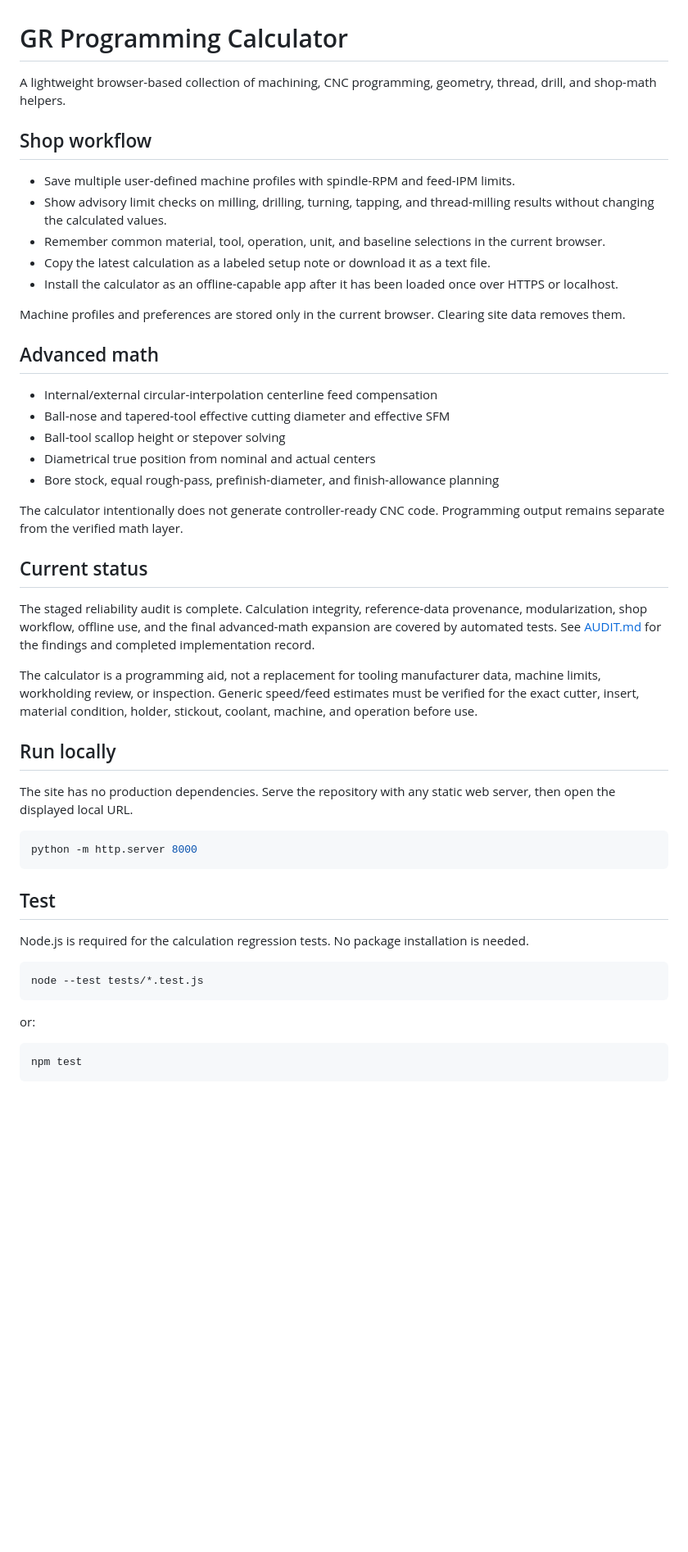
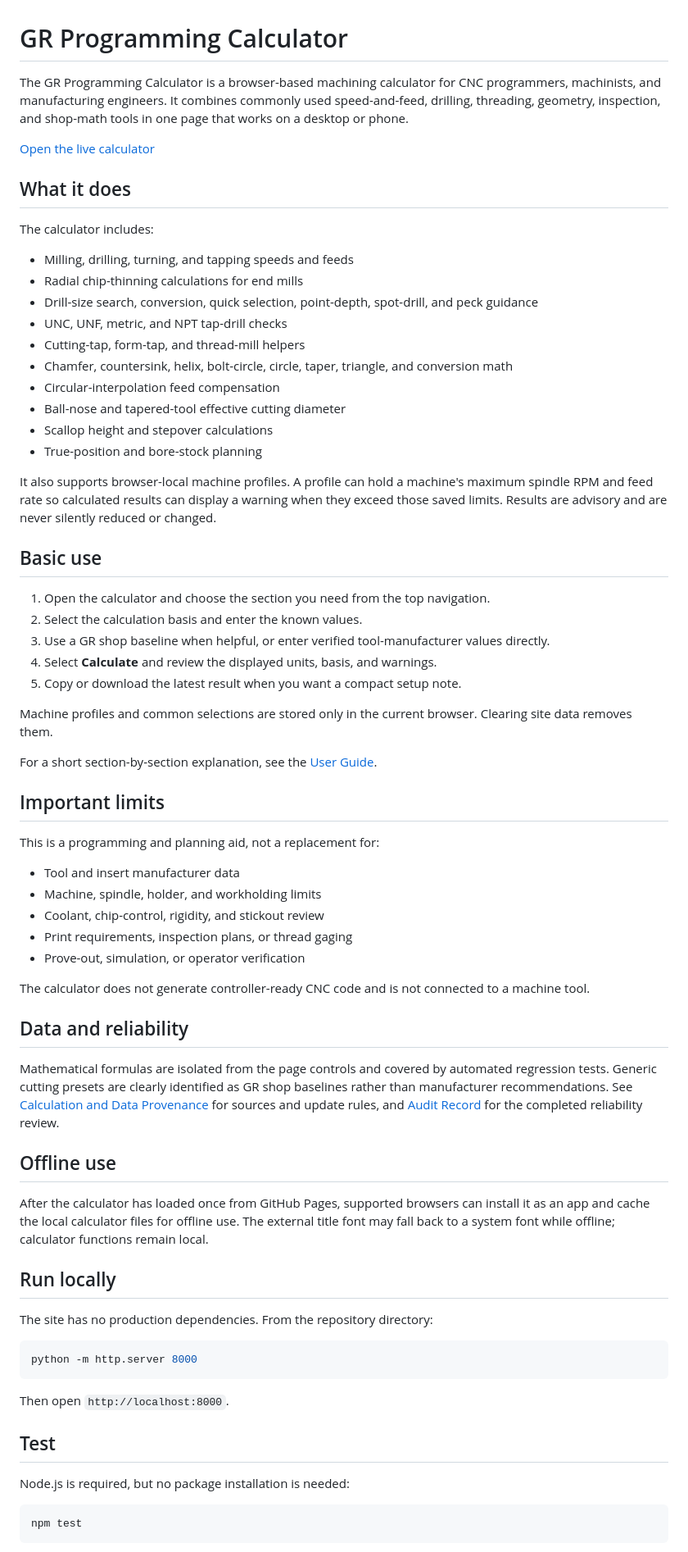
Before and after one commit to matthewjaybarr-png/GR-CALCULATOR, a Markdown page: README.md, the part around one of its changes. Shown at 82% size. Rendered like a GitHub page; blank space fills up the shorter version.

Commit message:
Add concise calculator user documentation

````diff
--- a/README.md
+++ b/README.md
@@ -1,50 +1,71 @@
 # GR Programming Calculator
 
-A lightweight browser-based collection of machining, CNC programming, geometry, thread, drill, and shop-math helpers.
+The GR Programming Calculator is a browser-based machining calculator for CNC programmers, machinists, and manufacturing engineers. It combines commonly used speed-and-feed, drilling, threading, geometry, inspection, and shop-math tools in one page that works on a desktop or phone.
 
-## Shop workflow
+[Open the live calculator](https://matthewjaybarr-png.github.io/GR-CALCULATOR/)
 
-- Save multiple user-defined machine profiles with spindle-RPM and feed-IPM limits.
-- Show advisory limit checks on milling, drilling, turning, tapping, and thread-milling results without changing the calculated values.
-- Remember common material, tool, operation, unit, and baseline selections in the current browser.
-- Copy the latest calculation as a labeled setup note or download it as a text file.
-- Install the calculator as an offline-capable app after it has been loaded once over HTTPS or localhost.
+## What it does
 
-Machine profiles and preferences are stored only in the current browser. Clearing site data removes them.
+The calculator includes:
 
-## Advanced math
+- Milling, drilling, turning, and tapping speeds and feeds
+- Radial chip-thinning calculations for end mills
+- Drill-size search, conversion, quick selection, point-depth, spot-drill, and peck guidance
+- UNC, UNF, metric, and NPT tap-drill checks
+- Cutting-tap, form-tap, and thread-mill helpers
+- Chamfer, countersink, helix, bolt-circle, circle, taper, triangle, and conversion math
+- Circular-interpolation feed compensation
+- Ball-nose and tapered-tool effective cutting diameter
+- Scallop height and stepover calculations
+- True-position and bore-stock planning
 
-- Internal/external circular-interpolation centerline feed compensation
-- Ball-nose and tapered-tool effective cutting diameter and effective SFM
-- Ball-tool scallop height or stepover solving
-- Diametrical true position from nominal and actual centers
-- Bore stock, equal rough-pass, prefinish-diameter, and finish-allowance planning
+It also supports browser-local machine profiles. A profile can hold a machine's maximum spindle RPM and feed rate so calculated results can display a warning when they exceed those saved limits. Results are advisory and are never silently reduced or changed.
 
-The calculator intentionally does not generate controller-ready CNC code. Programming output remains separate from the verified math layer.
+## Basic use
 
-## Current status
+1. Open the calculator and choose the section you need from the top navigation.
+2. Select the calculation basis and enter the known values.
+3. Use a GR shop baseline when helpful, or enter verified tool-manufacturer values directly.
+4. Select **Calculate** and review the displayed units, basis, and warnings.
+5. Copy or download the latest result when you want a compact setup note.
 
-The staged reliability audit is complete. Calculation integrity, reference-data provenance, modularization, shop workflow, offline use, and the final advanced-math expansion are covered by automated tests. See [AUDIT.md](AUDIT.md) for the findings and completed implementation record.
+Machine profiles and common selections are stored only in the current browser. Clearing site data removes them.
 
-The calculator is a programming aid, not a replacement for tooling manufacturer data, machine limits, workholding review, or inspection. Generic speed/feed estimates must be verified for the exact cutter, insert, material condition, holder, stickout, coolant, machine, and operation before use.
+For a short section-by-section explanation, see the [User Guide](docs/USER_GUIDE.md).
+
+## Important limits
+
+This is a programming and planning aid, not a replacement for:
+
+- Tool and insert manufacturer data
+- Machine, spindle, holder, and workholding limits
+- Coolant, chip-control, rigidity, and stickout review
+- Print requirements, inspection plans, or thread gaging
+- Prove-out, simulation, or operator verification
+
+The calculator does not generate controller-ready CNC code and is not connected to a machine tool.
+
+## Data and reliability
+
+Mathematical formulas are isolated from the page controls and covered by automated regression tests. Generic cutting presets are clearly identified as GR shop baselines rather than manufacturer recommendations. See [Calculation and Data Provenance](SOURCES.md) for sources and update rules, and [Audit Record](AUDIT.md) for the completed reliability review.
+
+## Offline use
+
+After the calculator has loaded once from GitHub Pages, supported browsers can install it as an app and cache the local calculator files for offline use. The external title font may fall back to a system font while offline; calculator functions remain local.
 
 ## Run locally
 
-The site has no production dependencies. Serve the repository with any static web server, then open the displayed local URL.
+The site has no production dependencies. From the repository directory:
 
 ```bash
 python -m http.server 8000
 ```
 
+Then open `http://localhost:8000`.
+
 ## Test
 
-Node.js is required for the calculation regression tests. No package installation is needed.
-
-```bash
-node --test tests/*.test.js
-```
-
-or:
+Node.js is required, but no package installation is needed:
 
 ```bash
 npm test
````
Also changed, not shown: other parts of README.md (+15 -13 lines), docs/USER_GUIDE.md (added, +79 -0 lines).
